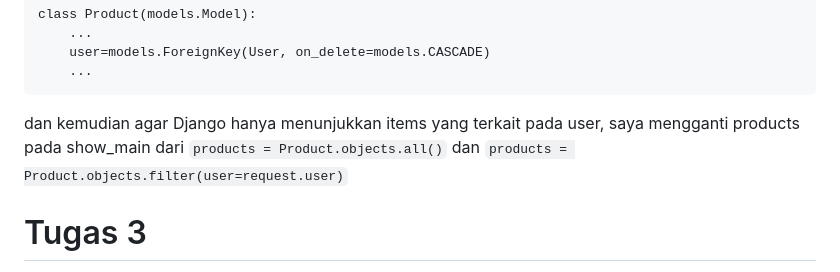
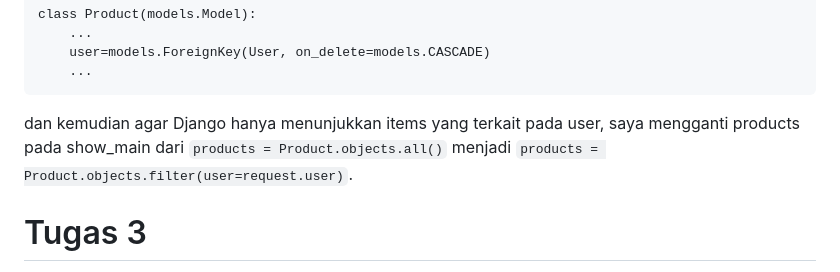
Before and after one commit to Melophylic/car-commerce, a Markdown page: README.md, the part around the change. Drawn GitHub-style.

````diff
--- a/README.md
+++ b/README.md
@@ -212,7 +212,7 @@ class Product(models.Model):
     ...
 ```
 
-dan kemudian agar Django hanya menunjukkan items yang terkait pada user, saya mengganti products pada show_main dari `products = Product.objects.all()` dan `products = Product.objects.filter(user=request.user)`
+dan kemudian agar Django hanya menunjukkan items yang terkait pada user, saya mengganti products pada show_main dari `products = Product.objects.all()` menjadi `products = Product.objects.filter(user=request.user)`.
 
 
 
````
